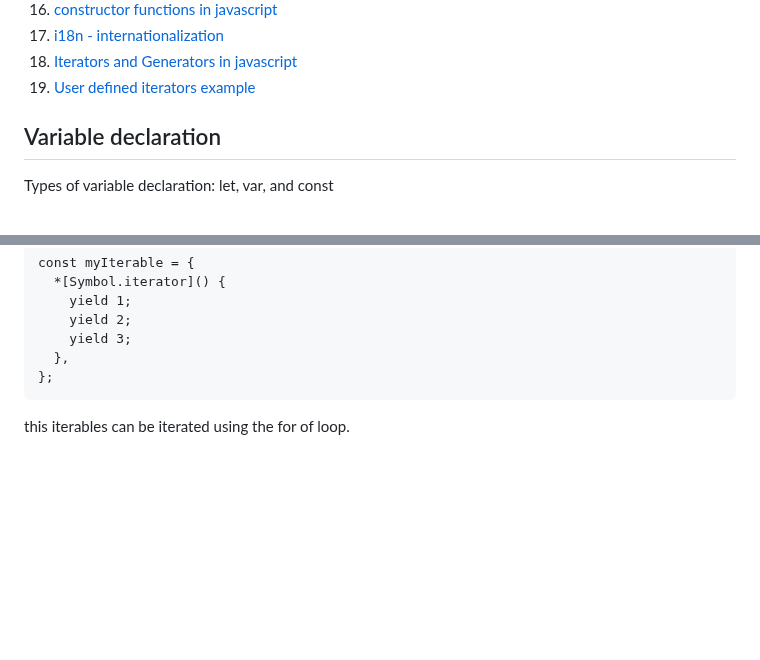
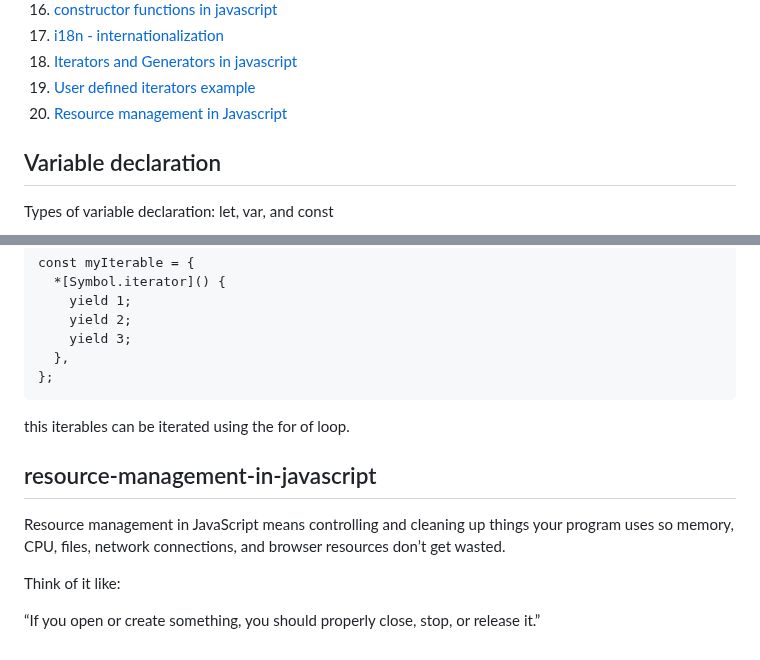
Before and after one commit to sathishsekarss/HTML-CSS-Javascript-Concepts, a Markdown page: Javascript concepts/README.md, 2 parts joined by grey strips. GitHub-like rendering; blank space fills up the shorter version.

Commit message:
resource management in javascript

````diff
--- a/Javascript concepts/README.md
+++ b/Javascript concepts/README.md
@@ -22,6 +22,7 @@ Table of contents
 17. [i18n - internationalization](#i18n-internationalization)
 18. [Iterators and Generators in javascript](#iterators-and-generators-javascript)
 19. [User defined iterators example](#user-defined-iterators)
+20. [Resource management in Javascript](#resource-management-in-javascript)
 
 ## Variable declaration
 Types of variable declaration: let, var, and const
@@ -265,3 +266,10 @@ const myIterable = {
 };
 ```
 this iterables can be iterated using the for of loop.
+
+## resource-management-in-javascript
+Resource management in JavaScript means controlling and cleaning up things your program uses so memory, CPU, files, network connections, and browser resources don’t get wasted.
+
+Think of it like:
+
+“If you open or create something, you should properly close, stop, or release it.”
````
